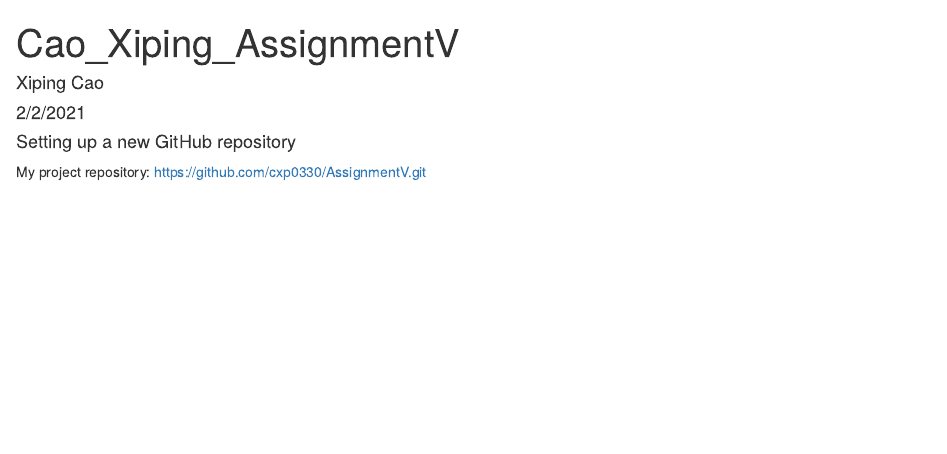
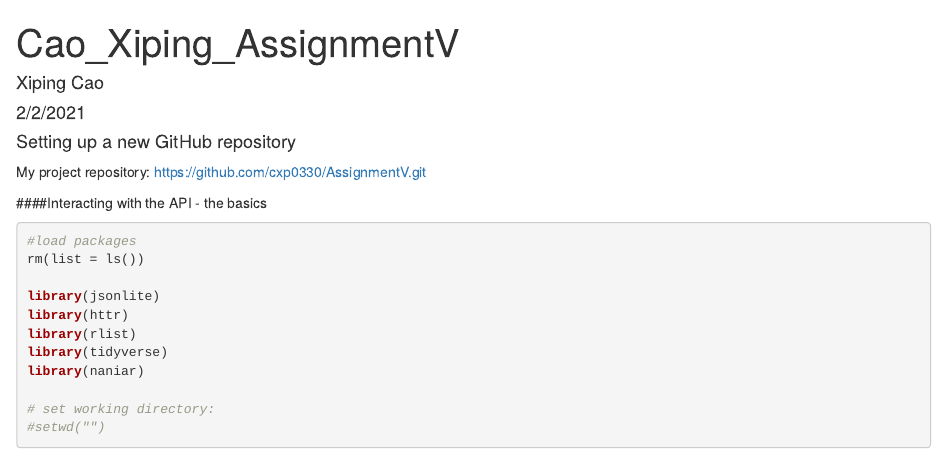
Before and after one commit to cxp0330/AssignmentV, an R Markdown document (Cao_Xiping_AssignmentV.Rmd): the page in a window 1100 px wide, from its top. Rendered offline with R 4.5, knitr and Pandoc, with nearby package versions.

Commit message:
load packages

````diff
--- a/Cao_Xiping_AssignmentV.Rmd
+++ b/Cao_Xiping_AssignmentV.Rmd
@@ -11,3 +11,22 @@ knitr::opts_chunk$set(echo = TRUE)
 
 #### Setting up a new GitHub repository
 My project repository: https://github.com/cxp0330/AssignmentV.git
+
+####Interacting with the API - the basics
+```{r message=FALSE}
+#load packages
+rm(list = ls())
+
+library(jsonlite)
+library(httr)
+library(rlist)
+library(tidyverse)
+library(naniar)
+
+# set working directory:
+#setwd("")
+```
+
+```{r message=FALSE}
+
+```
````
